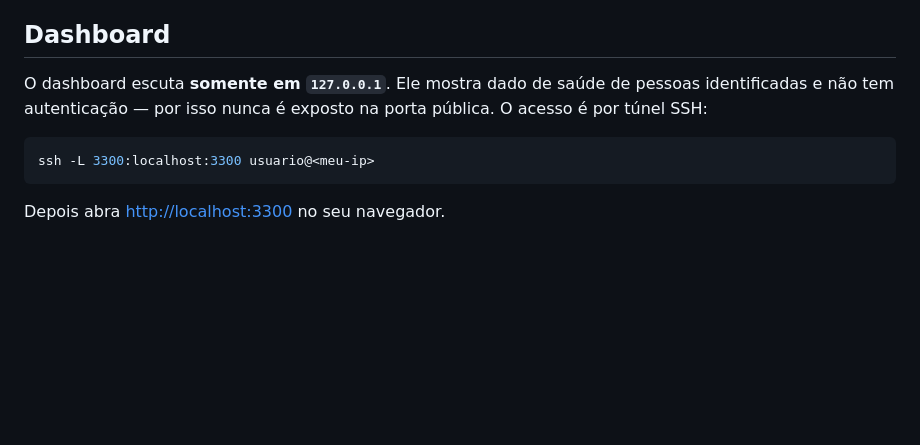
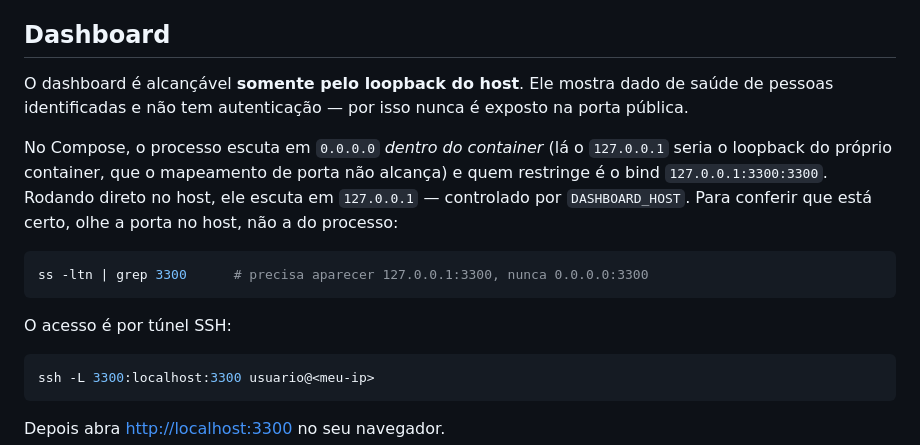
Before and after one commit to fbfert/assistente_pessoal, a Markdown page: README.md, the part around the change. GitHub-like rendering; blank space fills up the shorter version.

Commit message:
docs: spec do dashboard descreve onde a restrição de loopback é aplicada
A redação anterior ("SHALL escutar apenas em 127.0.0.1") passou a divergir do
código depois do fix b6642b1. A intenção nunca mudou — o dashboard segue
inalcançável de fora — mas a letra prendia a garantia à interface que o
PROCESSO pede, e dentro de um container isso é o loopback do próprio
container, que o mapeamento de porta não alcança.

A spec agora enuncia a garantia observável (alcançável só pelo loopback do
host) e diz onde ela é aplicada em cada modo de execução: 127.0.0.1 no
processo quando roda direto, bind 127.0.0.1:<porta> do Compose quando roda em
container. Dois cenários novos: verificação pela porta observada no host, e
execução direta sem DASHBOARD_HOST.

README atualizado com o mesmo esclarecimento e com o comando de conferência
(ss -ltn | grep 3300), porque olhar o log do processo leva à conclusão errada.

Ajuste aprovado pelo dono do projeto. Nenhuma mudança de comportamento.

Co-Authored-By: Claude Opus 5 (1M context) <noreply@anthropic.com>

````diff
--- a/README.md
+++ b/README.md
@@ -75,8 +75,18 @@ o usuário em vez de duplicar.
 
 ## Dashboard
 
-O dashboard escuta **somente em `127.0.0.1`**. Ele mostra dado de saúde de pessoas
-identificadas e não tem autenticação — por isso nunca é exposto na porta pública.
+O dashboard é alcançável **somente pelo loopback do host**. Ele mostra dado de saúde de
+pessoas identificadas e não tem autenticação — por isso nunca é exposto na porta pública.
+
+No Compose, o processo escuta em `0.0.0.0` *dentro do container* (lá o `127.0.0.1` seria o
+loopback do próprio container, que o mapeamento de porta não alcança) e quem restringe é o
+bind `127.0.0.1:3300:3300`. Rodando direto no host, ele escuta em `127.0.0.1` — controlado por
+`DASHBOARD_HOST`. Para conferir que está certo, olhe a porta no host, não a do processo:
+
+```bash
+ss -ltn | grep 3300      # precisa aparecer 127.0.0.1:3300, nunca 0.0.0.0:3300
+```
+
 O acesso é por túnel SSH:
 
 ```bash
````
Also changed, not shown: 1 other file.
